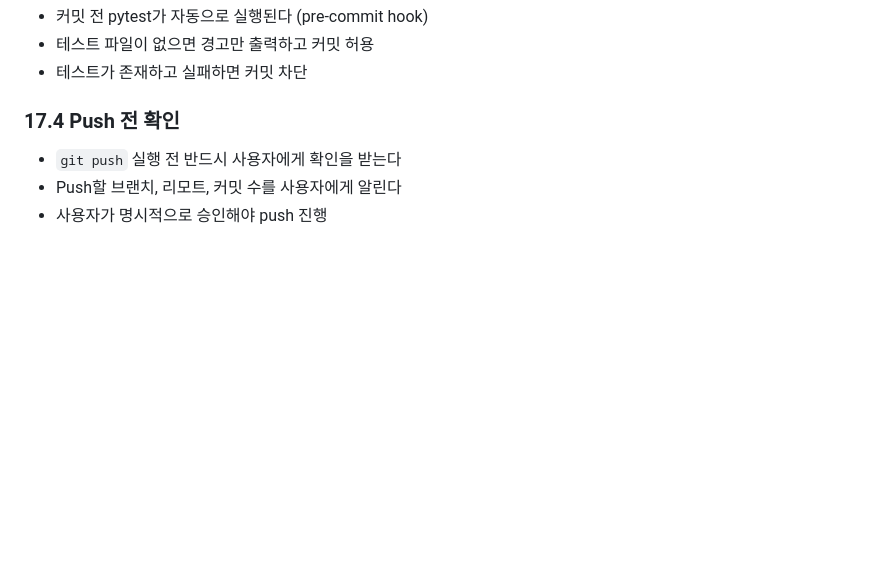
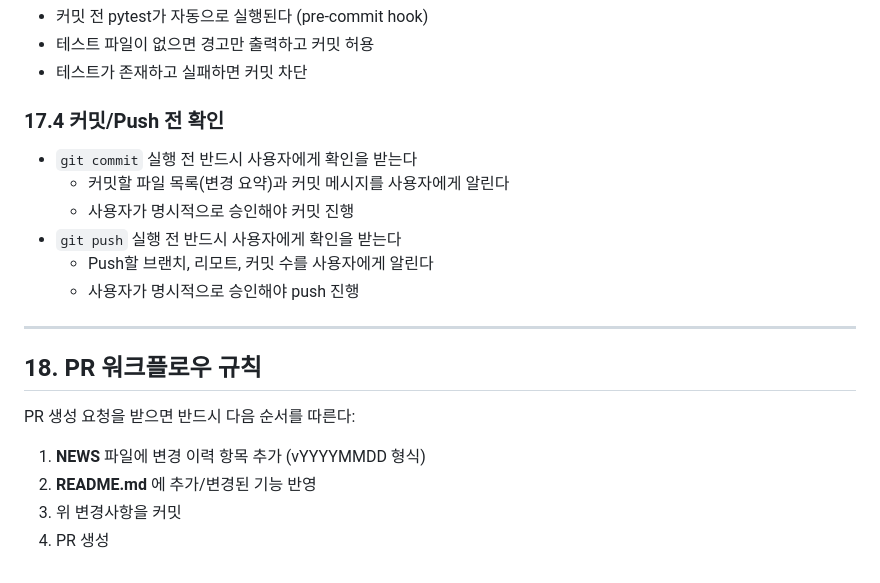
Before and after one commit to musiren/maha-claude, a Markdown page: CLAUDE.md, the part around the change. GitHub-like rendering; blank space fills up the shorter version.

Commit message:
docs: add commit confirmation and PR workflow rules
- Section 17.4: require user confirmation before git commit
  (staged files summary + commit message) and git push
- Section 18: PR workflow — always update NEWS and README.md
  before creating a PR

```diff
--- a/CLAUDE.md
+++ b/CLAUDE.md
@@ -230,8 +230,22 @@ pip install -r client/requirements-dev.txt
 - 테스트 파일이 없으면 경고만 출력하고 커밋 허용
 - 테스트가 존재하고 실패하면 커밋 차단
 
-### 17.4 Push 전 확인
+### 17.4 커밋/Push 전 확인
 
+- `git commit` 실행 전 반드시 사용자에게 확인을 받는다
+  - 커밋할 파일 목록(변경 요약)과 커밋 메시지를 사용자에게 알린다
+  - 사용자가 명시적으로 승인해야 커밋 진행
 - `git push` 실행 전 반드시 사용자에게 확인을 받는다
-- Push할 브랜치, 리모트, 커밋 수를 사용자에게 알린다
-- 사용자가 명시적으로 승인해야 push 진행
+  - Push할 브랜치, 리모트, 커밋 수를 사용자에게 알린다
+  - 사용자가 명시적으로 승인해야 push 진행
+
+---
+
+## 18. PR 워크플로우 규칙
+
+PR 생성 요청을 받으면 반드시 다음 순서를 따른다:
+
+1. **NEWS** 파일에 변경 이력 항목 추가 (vYYYYMMDD 형식)
+2. **README.md** 에 추가/변경된 기능 반영
+3. 위 변경사항을 커밋
+4. PR 생성
```
